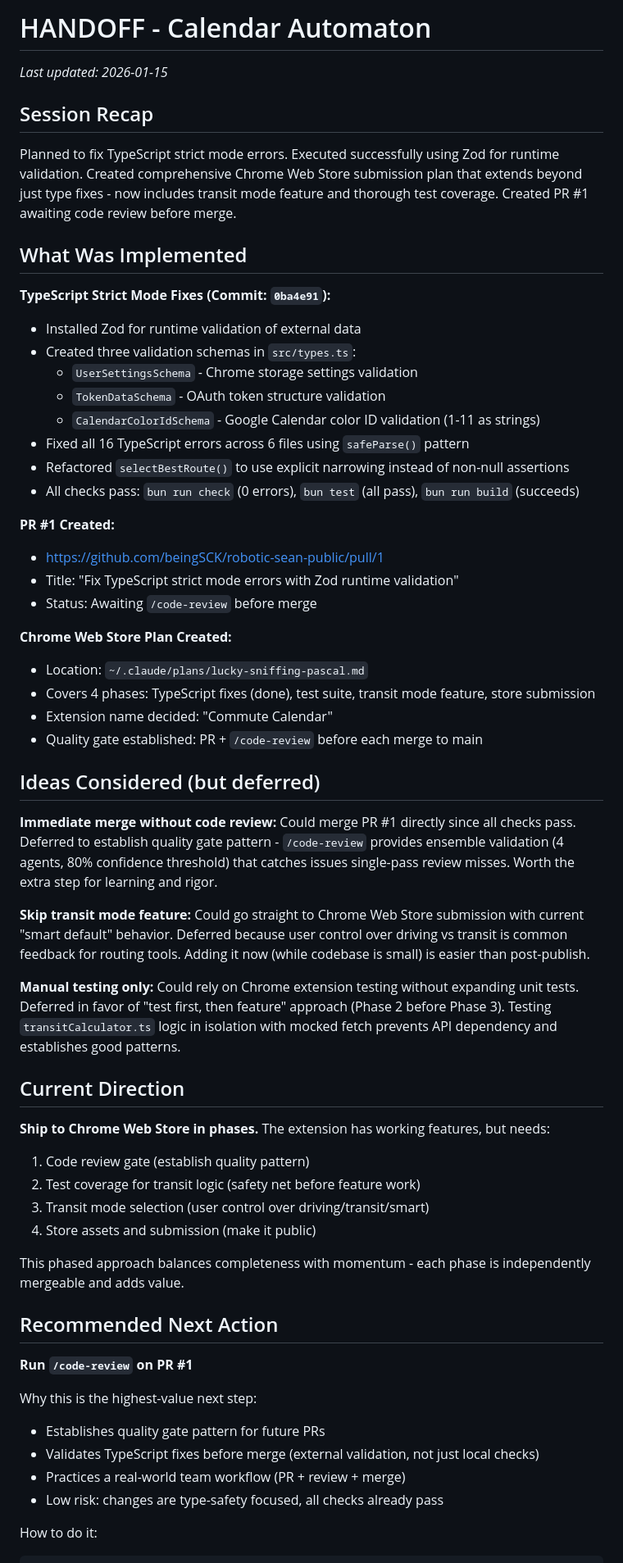
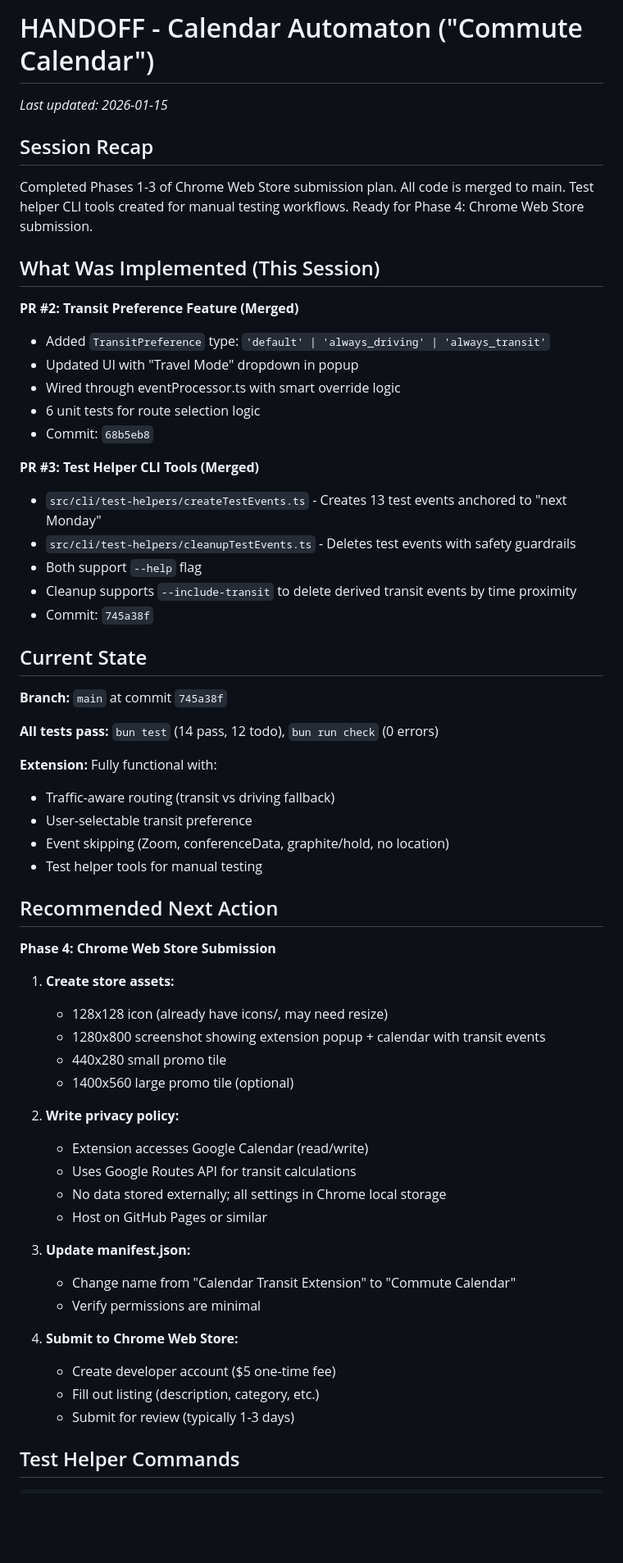
Before and after one commit to beingSCK/robotic-sean-public, a Markdown page: HANDOFF.md, the part around one of its changes. Shown at 82% size. GitHub-like rendering; blank space fills up the shorter version.

Commit message:
Session wrap-up: Transit preference feature and test helpers complete
Updated HANDOFF.md to reflect:
- PR #2 merged: Transit preference feature with UI dropdown
- PR #3 merged: Test helper CLI tools (createTestEvents, cleanupTestEvents)
- All tests passing, ready for Phase 4 (Chrome Web Store submission)

````diff
--- a/HANDOFF.md
+++ b/HANDOFF.md
@@ -1,63 +1,63 @@
-# HANDOFF - Calendar Automaton
+# HANDOFF - Calendar Automaton ("Commute Calendar")
 _Last updated: 2026-01-15_
 
 ## Session Recap
 
-Planned to fix TypeScript strict mode errors. Executed successfully using Zod for runtime validation. Created comprehensive Chrome Web Store submission plan that extends beyond just type fixes - now includes transit mode feature and thorough test coverage. Created PR #1 awaiting code review before merge.
+Completed Phases 1-3 of Chrome Web Store submission plan. All code is merged to main. Test helper CLI tools created for manual testing workflows. Ready for Phase 4: Chrome Web Store submission.
 
-## What Was Implemented
+## What Was Implemented (This Session)
 
-**TypeScript Strict Mode Fixes (Commit: `0ba4e91`):**
-- Installed Zod for runtime validation of external data
-- Created three validation schemas in `src/types.ts`:
-  - `UserSettingsSchema` - Chrome storage settings validation
-  - `TokenDataSchema` - OAuth token structure validation
-  - `CalendarColorIdSchema` - Google Calendar color ID validation (1-11 as strings)
-- Fixed all 16 TypeScript errors across 6 files using `safeParse()` pattern
-- Refactored `selectBestRoute()` to use explicit narrowing instead of non-null assertions
-- All checks pass: `bun run check` (0 errors), `bun test` (all pass), `bun run build` (succeeds)
+**PR #2: Transit Preference Feature (Merged)**
+- Added `TransitPreference` type: `'default' | 'always_driving' | 'always_transit'`
+- Updated UI with "Travel Mode" dropdown in popup
+- Wired through eventProcessor.ts with smart override logic
+- 6 unit tests for route selection logic
+- Commit: `68b5eb8`
 
-**PR #1 Created:**
-- https://github.com/beingSCK/robotic-sean-public/pull/1
-- Title: "Fix TypeScript strict mode errors with Zod runtime validation"
-- Status: Awaiting `/code-review` before merge
+**PR #3: Test Helper CLI Tools (Merged)**
+- `src/cli/test-helpers/createTestEvents.ts` - Creates 13 test events anchored to "next Monday"
+- `src/cli/test-helpers/cleanupTestEvents.ts` - Deletes test events with safety guardrails
+- Both support `--help` flag
+- Cleanup supports `--include-transit` to delete derived transit events by time proximity
+- Commit: `745a38f`
 
-**Chrome Web Store Plan Created:**
-- Location: `~/.claude/plans/lucky-sniffing-pascal.md`
-- Covers 4 phases: TypeScript fixes (done), test suite, transit mode feature, store submission
-- Extension name decided: "Commute Calendar"
-- Quality gate established: PR + `/code-review` before each merge to main
+## Current State
 
-## Ideas Considered (but deferred)
+**Branch:** `main` at commit `745a38f`
 
-**Immediate merge without code review:**
-Could merge PR #1 directly since all checks pass. Deferred to establish quality gate pattern - `/code-review` provides ensemble validation (4 agents, 80% confidence threshold) that catches issues single-pass review misses. Worth the extra step for learning and rigor.
+**All tests pass:** `bun test` (14 pass, 12 todo), `bun run check` (0 errors)
 
-**Skip transit mode feature:**
-Could go straight to Chrome Web Store submission with current "smart default" behavior. Deferred because user control over driving vs transit is common feedback for routing tools. Adding it now (while codebase is small) is easier than post-publish.
-
-**Manual testing only:**
-Could rely on Chrome extension testing without expanding unit tests. Deferred in favor of "test first, then feature" approach (Phase 2 before Phase 3). Testing `transitCalculator.ts` logic in isolation with mocked fetch prevents API dependency and establishes good patterns.
-
-## Current Direction
-
-**Ship to Chrome Web Store in phases.** The extension has working features, but needs:
-1. Code review gate (establish quality pattern)
-2. Test coverage for transit logic (safety net before feature work)
-3. Transit mode selection (user control over driving/transit/smart)
-4. Store assets and submission (make it public)
-
-This phased approach balances completeness with momentum - each phase is independently mergeable and adds value.
+**Extension:** Fully functional with:
+- Traffic-aware routing (transit vs driving fallback)
+- User-selectable transit preference
+- Event skipping (Zoom, conferenceData, graphite/hold, no location)
+- Test helper tools for manual testing
 
 ## Recommended Next Action
 
-**Run `/code-review` on PR #1**
+**Phase 4: Chrome Web Store Submission**
 
-Why this is the highest-value next step:
-- Establishes quality gate pattern for future PRs
-- Validates TypeScript fixes before merge (external validation, not just local checks)
-- Practices a real-world team workflow (PR + review + merge)
-- Low risk: changes are type-safety focused, all checks already pass
+1. **Create store assets:**
+   - 128x128 icon (already have icons/, may need resize)
+   - 1280x800 screenshot showing extension popup + calendar with transit events
+   - 440x280 small promo tile
+   - 1400x560 large promo tile (optional)
 
-How to do it:
+2. **Write privacy policy:**
+   - Extension accesses Google Calendar (read/write)
+   - Uses Google Routes API for transit calculations
+   - No data stored externally; all settings in Chrome local storage
+   - Host on GitHub Pages or similar
+
+3. **Update manifest.json:**
+   - Change name from "Calendar Transit Extension" to "Commute Calendar"
+   - Verify permissions are minimal
+
+4. **Submit to Chrome Web Store:**
+   - Create developer account ($5 one-time fee)
+   - Fill out listing (description, category, etc.)
+   - Submit for review (typically 1-3 days)
+
+## Test Helper Commands
+
 ```bash
````
Also changed, not shown: other parts of HANDOFF.md (+28 -37 lines).
